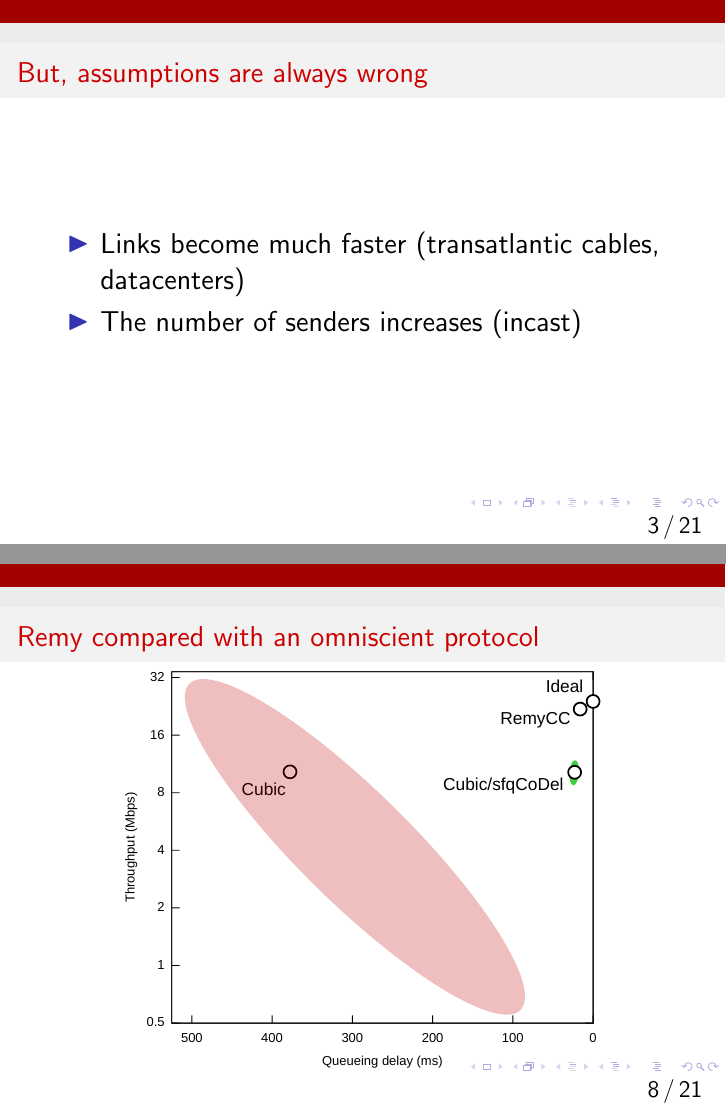
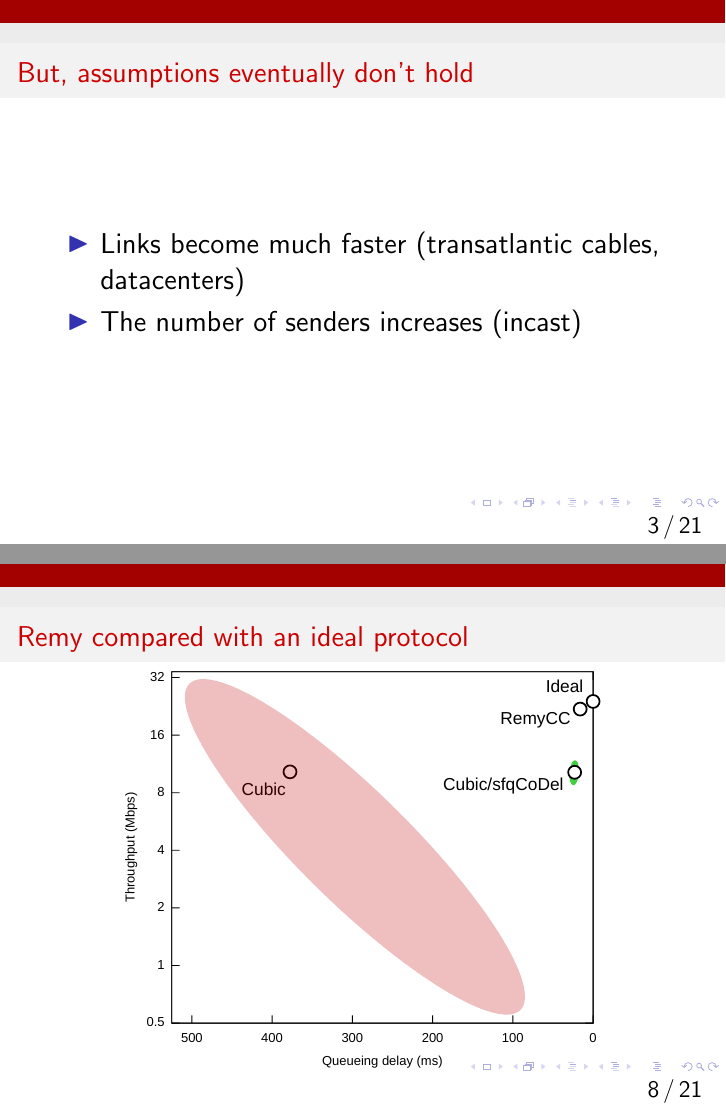
Before and after one commit to anirudhSK/learnability-talk, LaTeX slides (learnability.tex, which reads optimality.tex): pages 7 and 27 of 107, joined at a grey line. Compiled offline with pdfLaTeX.

Commit message:
Remove last traces of omniscient

```diff
--- a/learnability.tex
+++ b/learnability.tex
@@ -33,7 +33,7 @@
 \end{frame}
 
 \begin{frame}
-\frametitle{But, assumptions are always wrong}
+\frametitle{But, assumptions eventually don't hold}
 \begin{itemize}
 \item<2-> Links become much faster (transatlantic cables, datacenters)
 \item<3-> The number of senders increases (incast)
--- a/optimality.tex
+++ b/optimality.tex
@@ -28,7 +28,7 @@
 %%%\end{frame}
 
 \begin{frame}
-\frametitle{Remy compared with an omniscient protocol}
+\frametitle{Remy compared with an ideal protocol}
 \begin{centering}
 
 \noindent \only<1>{\includegraphics[width=3.3 in]{optimality-base.pdf}}\only<2>{\includegraphics[width=3.3 in]{optimality-omniscient.pdf}}\only<3>{\includegraphics[width=3.3 in]{optimality-remy.pdf}}\only<4>{\includegraphics[width=3.3 in]{optimality-rest.pdf}}
```
